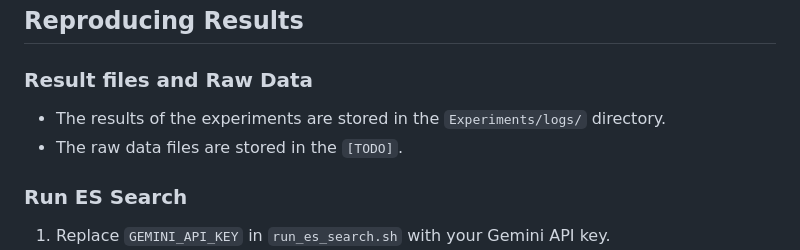
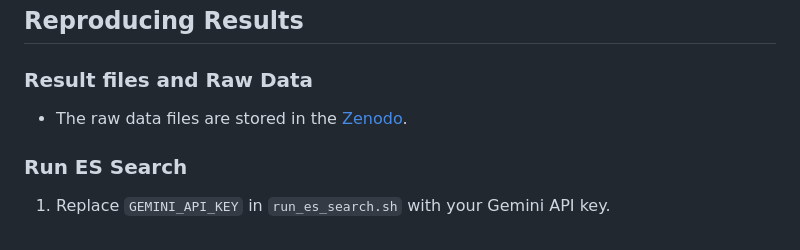
Before and after one commit to glatq/LLaMEA-MOO, a Markdown page: README.md, the part around the change. GitHub-like rendering.

Commit message:
Update README to clarify storage locations for experiment results and raw data

```diff
--- a/README.md
+++ b/README.md
@@ -15,8 +15,7 @@
 ## Reproducing Results
 
 ### Result files and Raw Data
-- The results of the experiments are stored in the `Experiments/logs/` directory.
-- The raw data files are stored in the `[TODO]`.
+- The raw data files are stored in the [Zenodo](https://doi.org/10.5281/zenodo.15384610).
 
 ### Run ES Search
 1. Replace `GEMINI_API_KEY` in `run_es_search.sh` with your Gemini API key.
```
